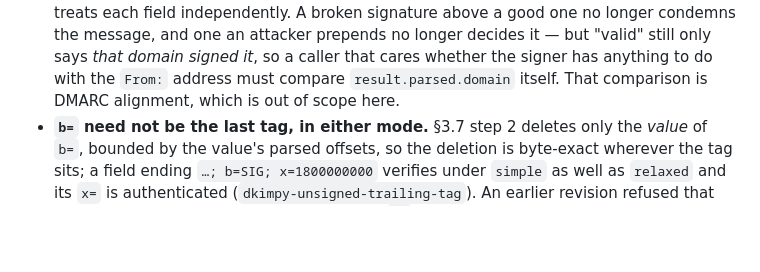
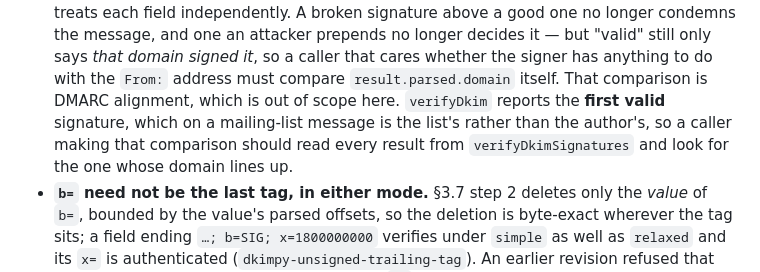
Before and after one commit to spy4x/ts-libs, a Markdown page: email/README.md, the part around the change. GitHub-like rendering; blank space fills up the shorter version.

Commit message:
docs(email): correct the fixture path and the alignment note
The licence notice gave dkimpy's path as data/…; upstream keeps those
files under dkim/tests/data/. The README now also says that verifyDkim
reports the first valid signature, which on a mailing-list message is the
list's rather than the author's, so a caller comparing the signing domain
with the From address should read verifyDkimSignatures.

```diff
--- a/email/README.md
+++ b/email/README.md
@@ -444,7 +444,10 @@ which propagates the resolver's rejection instead of reporting it.
   but "valid" still only says _that domain signed it_, so a caller that cares
   whether the signer has anything to do with the `From:` address must compare
   `result.parsed.domain` itself. That comparison is DMARC alignment, which is out
-  of scope here.
+  of scope here. `verifyDkim` reports the **first valid** signature, which on a
+  mailing-list message is the list's rather than the author's, so a caller making
+  that comparison should read every result from `verifyDkimSignatures` and look
+  for the one whose domain lines up.
 - **`b=` need not be the last tag, in either mode.** §3.7 step 2 deletes only the
   _value_ of `b=`, bounded by the value's parsed offsets, so the deletion is
   byte-exact wherever the tag sits; a field ending `…; b=SIG; x=1800000000`
```
Also changed, not shown: 1 other file.
